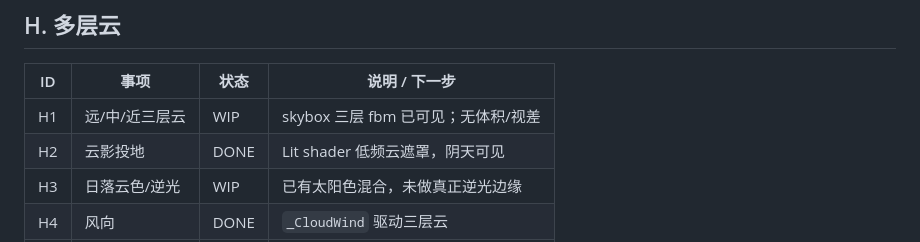
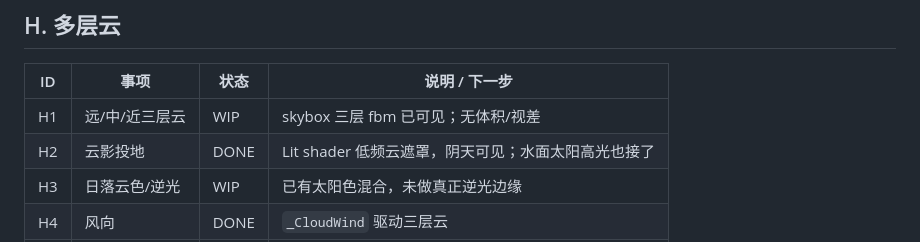
Before and after one commit to mh570/game-fengling, a Markdown page: Docs/未完成待办总表.md, the part around the change. Rendered like a GitHub page.

```diff
--- a/Docs/未完成待办总表.md
+++ b/Docs/未完成待办总表.md
@@ -87,7 +87,7 @@
 | ID | 事项 | 状态 | 说明 / 下一步 |
 |---|---|---|---|
 | H1 | 远/中/近三层云 | WIP | skybox 三层 fbm 已可见；无体积/视差 |
-| H2 | 云影投地 | DONE | Lit shader 低频云遮罩，阴天可见 |
+| H2 | 云影投地 | DONE | Lit shader 低频云遮罩，阴天可见；水面太阳高光也接了 |
 | H3 | 日落云色/逆光 | WIP | 已有太阳色混合，未做真正逆光边缘 |
 | H4 | 风向 | DONE | `_CloudWind` 驱动三层云 |
 | H5 | 云层性能 | TODO | 三层 fbm + 地面 3 层 noise 未采样 |
```
Also changed, not shown: Docs/多层云_2026-11-20.md (+8 -0 lines), Docs/images/p9_cloud_shadow_water.png (added), 1 other file.
